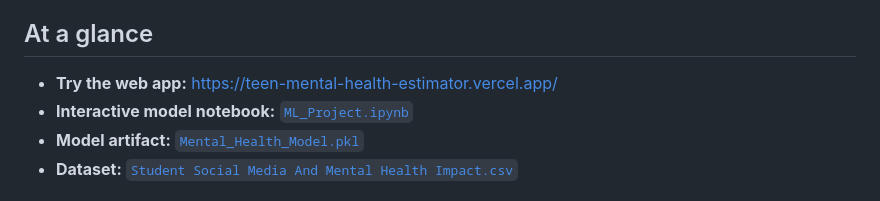
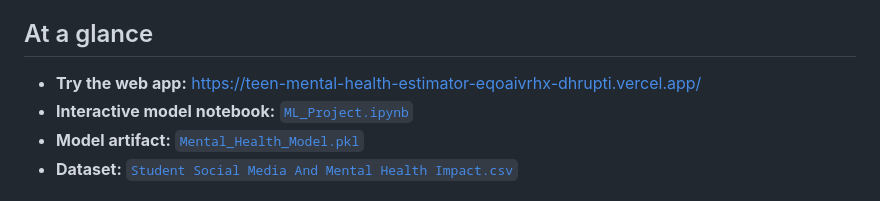
Before and after one commit to Dhru1999/Teen-Mental-Health-Estimator, a Markdown page: README.md, the part around the change. Drawn GitHub-style.

Commit message:
Fix web app link in README.md
Updated the web app link in the README.

```diff
--- a/README.md
+++ b/README.md
@@ -8,7 +8,7 @@
 
 ## At a glance
 
-- **Try the web app:** [https://teen-mental-health-estimator.vercel.app/](https://teen-mental-health-estimator.vercel.app/)
+- **Try the web app:** [https://teen-mental-health-estimator-eqoaivrhx-dhrupti.vercel.app/](https://teen-mental-health-estimator-eqoaivrhx-dhrupti.vercel.app/)
 - **Interactive model notebook:** [`ML_Project.ipynb`](./ML_Project.ipynb)
 - **Model artifact:** [`Mental_Health_Model.pkl`](./Mental_Health_Model.pkl)
 - **Dataset:** [`Student Social Media And Mental Health Impact.csv`](./Student%20Social%20Media%20And%20Mental%20Health%20Impact.csv)
```
